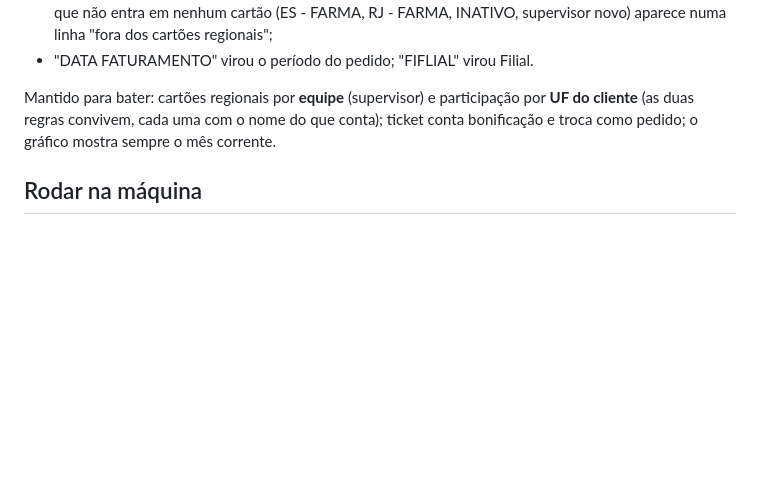
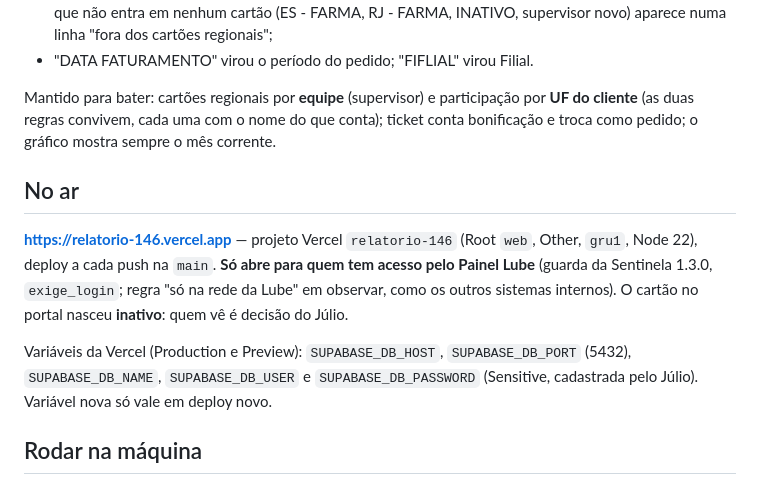
Before and after one commit to Lube-Distribuidora-LTDA/RELATORIO-146, a Markdown page: README.md, the part around the change. Drawn GitHub-style; blank space fills up the shorter version.

Commit message:
README: endereco, protecao da Sentinela e variaveis da Vercel
Co-Authored-By: Claude Opus 5.5 <noreply@anthropic.com>

```diff
--- a/README.md
+++ b/README.md
@@ -62,6 +62,16 @@ Mantido para bater: cartões regionais por **equipe** (supervisor) e participaç
 convivem, cada uma com o nome do que conta); ticket conta bonificação e troca como pedido; o gráfico mostra sempre o mês
 corrente.
 
+## No ar
+
+**https://relatorio-146.vercel.app** — projeto Vercel `relatorio-146` (Root `web`, Other, `gru1`, Node 22), deploy a cada
+push na `main`. **Só abre para quem tem acesso pelo Painel Lube** (guarda da Sentinela 1.3.0, `exige_login`; regra "só na
+rede da Lube" em observar, como os outros sistemas internos). O cartão no portal nasceu **inativo**: quem vê é decisão do
+Júlio.
+
+Variáveis da Vercel (Production e Preview): `SUPABASE_DB_HOST`, `SUPABASE_DB_PORT` (5432), `SUPABASE_DB_NAME`,
+`SUPABASE_DB_USER` e `SUPABASE_DB_PASSWORD` (Sensitive, cadastrada pelo Júlio). Variável nova só vale em deploy novo.
+
 ## Rodar na máquina
 
 `INICIAR.bat` (porta 3106). O servidor local usa o `ENV` do agente ou do Inventário que já existe na máquina e só
```
